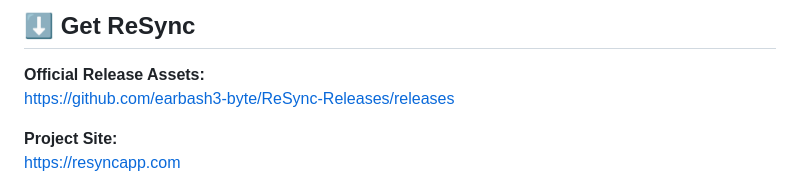
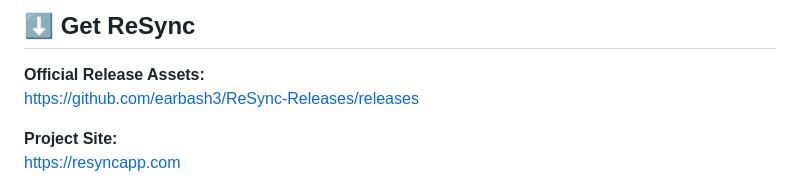
Before and after one commit to earbash3/ReSync-Releases, a Markdown page: README.md, the part around one of its changes. Rendered like a GitHub page.

Commit message:
Rename release links from earbash3-byte to earbash3

```diff
--- a/README.md
+++ b/README.md
@@ -78,7 +78,7 @@ sudo xattr -dr com.apple.quarantine "/Applications/ReSync.app"
 ## ⬇️ Get ReSync
 
 **Official Release Assets:**
-https://github.com/earbash3-byte/ReSync-Releases/releases
+https://github.com/earbash3/ReSync-Releases/releases
 
 **Project Site:**
 https://resyncapp.com
```
Also changed, not shown: other parts of README.md (+4 -4 lines).
